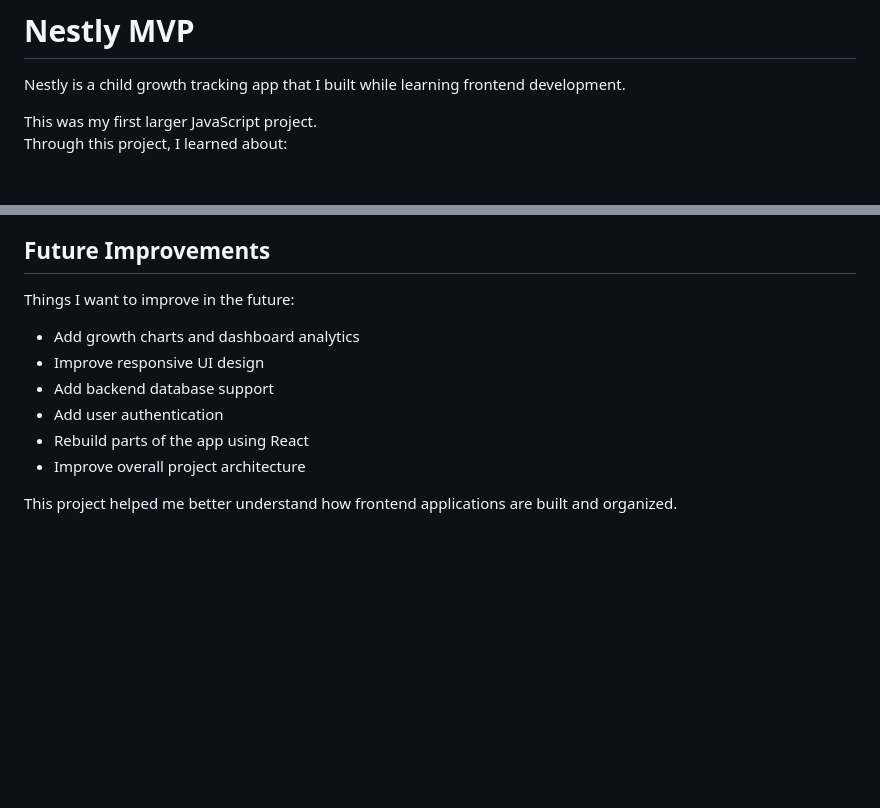
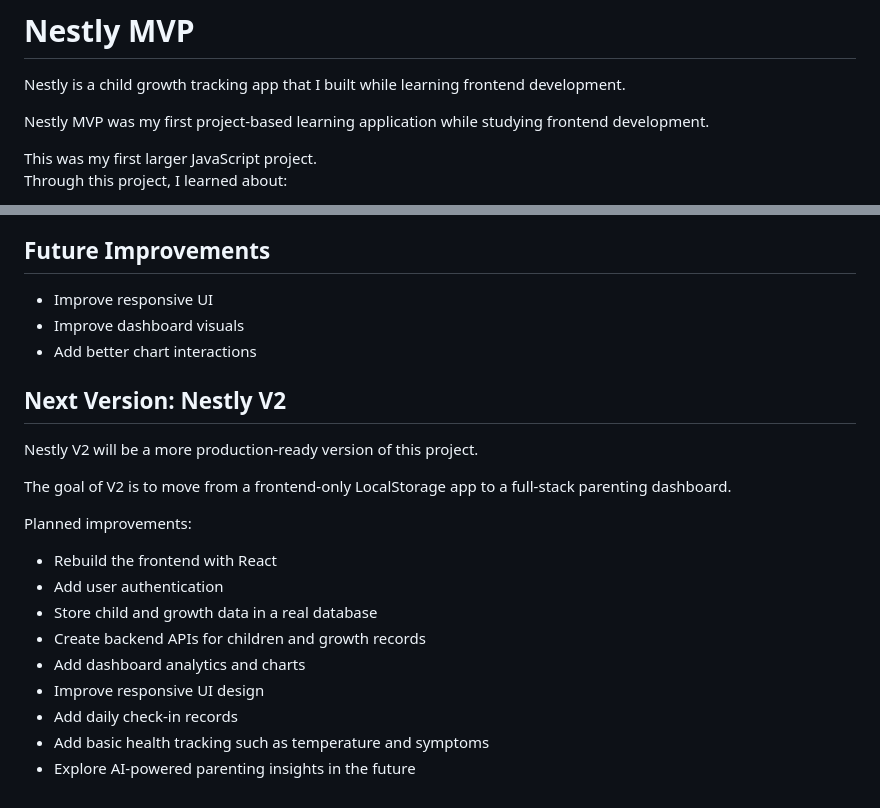
Before and after one commit to nathanjkim-codes/nestly-parental-tracker, a Markdown page: README.md, 2 parts joined by grey strips. GitHub-like rendering; blank space fills up the shorter version.

Commit message:
docs(readme): add Future Improvements and Nestly v2 roadmap

```diff
--- a/README.md
+++ b/README.md
@@ -1,6 +1,8 @@
 # Nestly MVP
 
 Nestly is a child growth tracking app that I built while learning frontend development.
+
+Nestly MVP was my first project-based learning application while studying frontend development.
 
 This was my first larger JavaScript project.
 Through this project, I learned about:
@@ -356,13 +358,24 @@ It is also about:
 
 ## Future Improvements
 
-Things I want to improve in the future:
+- Improve responsive UI
+- Improve dashboard visuals
+- Add better chart interactions
 
-- Add growth charts and dashboard analytics
+## Next Version: Nestly V2
+
+Nestly V2 will be a more production-ready version of this project.
+
+The goal of V2 is to move from a frontend-only LocalStorage app to a full-stack parenting dashboard.
+
+Planned improvements:
+
+- Rebuild the frontend with React
+- Add user authentication
+- Store child and growth data in a real database
+- Create backend APIs for children and growth records
+- Add dashboard analytics and charts
 - Improve responsive UI design
-- Add backend database support
-- Add user authentication
-- Rebuild parts of the app using React
-- Improve overall project architecture
-
-This project helped me better understand how frontend applications are built and organized.
+- Add daily check-in records
+- Add basic health tracking such as temperature and symptoms
+- Explore AI-powered parenting insights in the future
```
